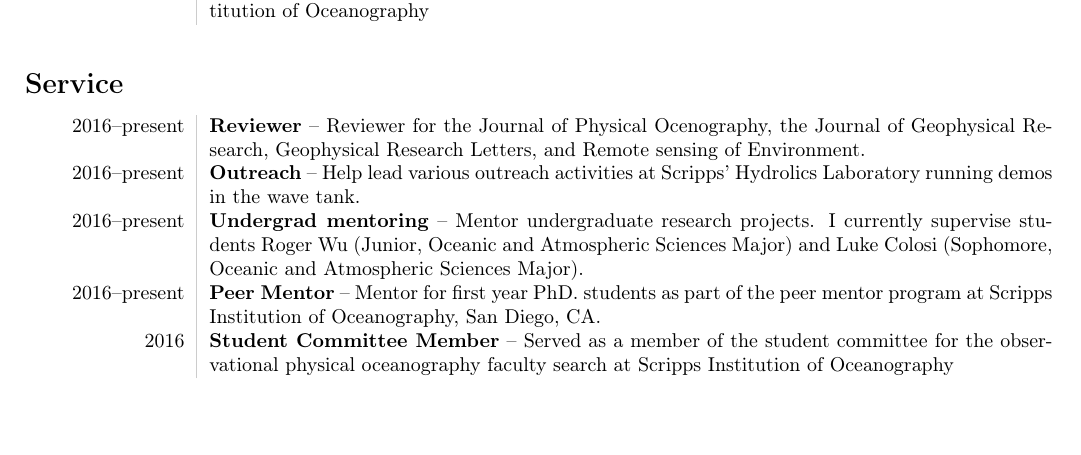
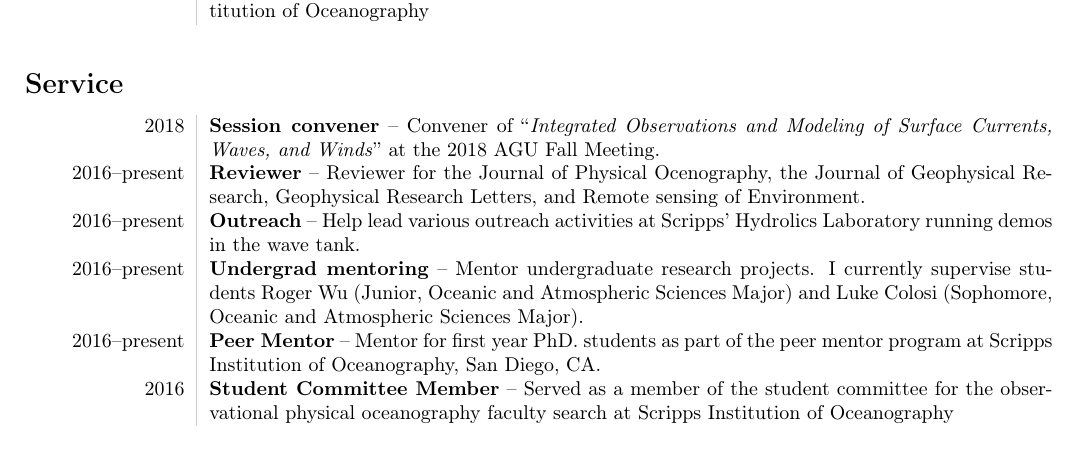
Before and after one commit to biavillas/villasboas_cv, a LaTeX CV (cv_villasboas.tex): part of page 2 of 3, cut so that both start at the same text, the shorter picture padded with empty space. Compiled offline with pdfLaTeX.

Commit message:
adds fall meeting session

```diff
--- a/cv_villasboas.tex
+++ b/cv_villasboas.tex
@@ -117,6 +117,8 @@ on the dynamics of well-mixed estuaries.\\
 \vspace{.3cm}
 \section*{Service}
 \begin{tabular}{L!{\VRule}R}
+	2018  & \textbf{Session convener} -- Convener of ``\textit{Integrated Observations and Modeling of Surface Currents, Waves, and Winds}'' at the 2018 AGU Fall Meeting. \\[5pt]
+
 2016--present & \textbf{Reviewer} -- Reviewer for the Journal of Physical Ocenography, the Journal of Geophysical Research, Geophysical Research Letters, and Remote sensing of Environment.\\[5pt]
 
 2016--present & \textbf{Outreach} -- Help lead various outreach activities at Scripps' Hydrolics Laboratory running demos in the wave tank.\\[5pt]
```
